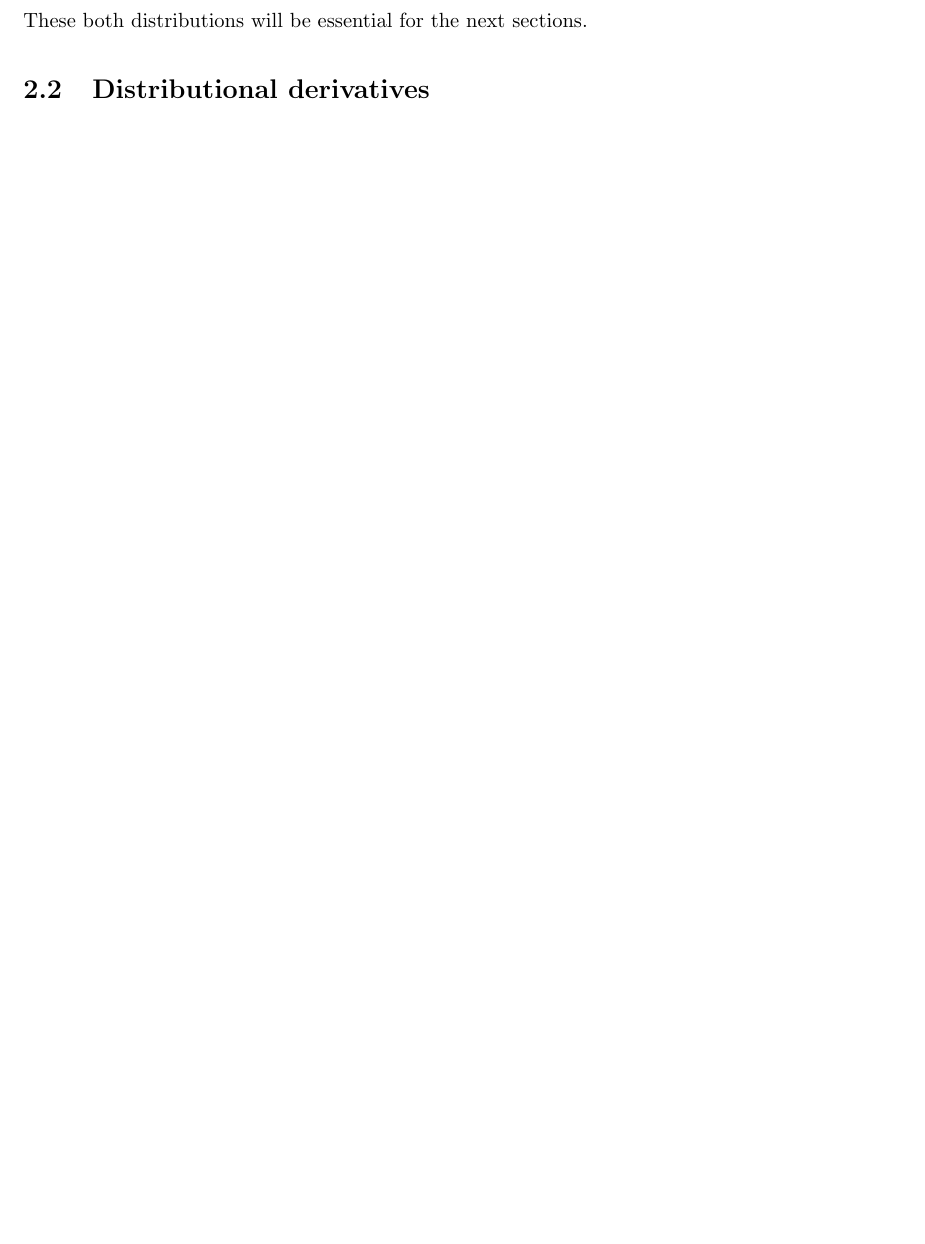
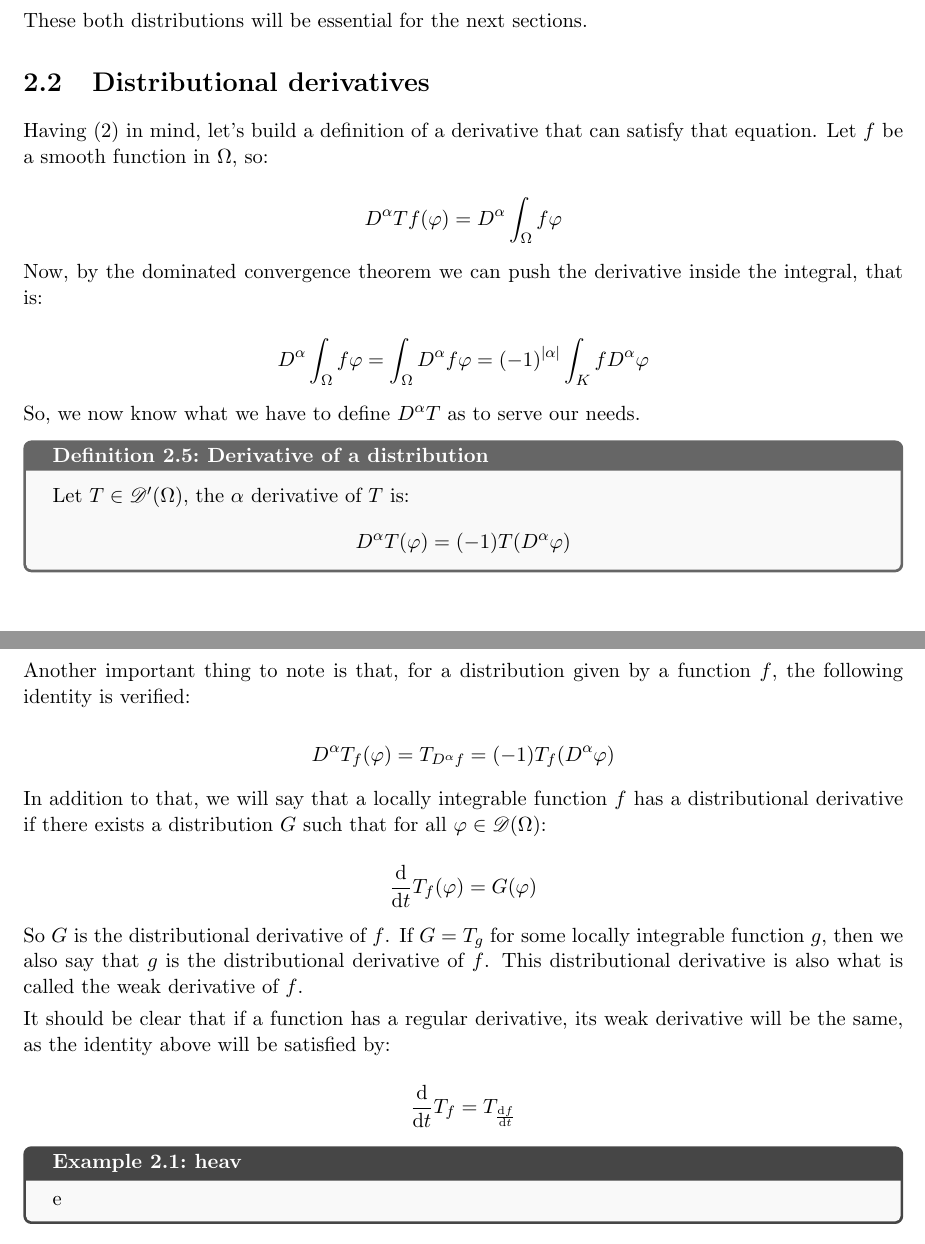
Before and after one commit to Caio-GV/Notas-TopicsInFuncAn, a LaTeX document (main.tex, which reads chapters/chap2.tex, config.sty): part of page 7 of 7 before the commit and two parts of pages 7 and 8 of 8 after it, the two joined at a grey line, cut so that both start at the same text, the shorter picture padded with empty space. Compiled offline with pdfLaTeX.

Commit message:
Section 2.2 added

```diff
--- a/chapters/chap2.tex
+++ b/chapters/chap2.tex
@@ -57,3 +58,37 @@ Another useful distribution is the Dirac "$\delta$-function", which is in fact a
 These both distributions will be essential for the next sections.
 
 \section{Distributional derivatives}
+Having (2) in mind, let's build a definition of a derivative that can satisfy that equation. Let $f$ be a smooth function in $\Omega$, so:
+
+\[D^{\alpha}Tf(\varphi) = D^{\alpha}\int_{\Omega}f\varphi\]
+
+Now, by the dominated convergence theorem we can push the derivative inside the integral, that is:
+
+\[D^{\alpha}\int_{\Omega}f\varphi = \int_{\Omega}D^{\alpha}f\varphi = (-1)^{\left\lvert\alpha\right\rvert}\int_{K}fD^\alpha\varphi\]
+
+So, we now know what we have to define $D^{\alpha}T$ as to serve our needs.
+
+\begin{definition}{Derivative of a distribution}{dist_derivative}
+    Let $T\in\dist$, the $\alpha$ derivative of $T$ is:
+    \[D^\alpha T(\varphi) = (-1)T(D^\alpha\varphi)\]
+\end{definition}
+
+Another important thing to note is that, for a distribution given by a function $f$, the following identity is verified:
+
+\[D^\alpha T_f(\varphi) = T_{D^\alpha f} = (-1)T_f(D^\alpha\varphi)\]
+
+In addition to that, we will say that a locally integrable function $f$ has a distributional derivative if there exists a distribution $G$ such that for all $\varphi\in\testf$:
+
+\[\dv{}{t}T_f(\varphi) = G(\varphi)\]
+
+So $G$ is the distributional derivative of $f$. If $G=T_g$ for some locally integrable function $g$, then we also say that $g$ is the distributional derivative of $f$. This distributional derivative is also what is called the weak derivative of $f$.
+
+It should be clear that if a function has a regular derivative, its weak derivative will be the same, as the identity above will be satisfied by:
+
+\[\dv{}{t}T_f = T_{\dv{f}{t}}\]
+
+
+\begin{example}{heav}
+    Le
+
+\end{example}
--- a/config.sty
+++ b/config.sty
@@ -1,6 +1,7 @@
 %% -- Packages --
 \usepackage{amsmath, amsthm, amsfonts, amssymb}
 \usepackage{mathrsfs}
+\usepackage{parskip}
 \usepackage{cancel}
 \usepackage[margin=3cm]{geometry}
 \usepackage{empheq}
```
Also changed, not shown: chapters/chap1.tex (+5 -6 lines), chapters/preface.tex (+1 -1 lines), main.pdf, chapters/chap2.tex (23 more changed lines).
